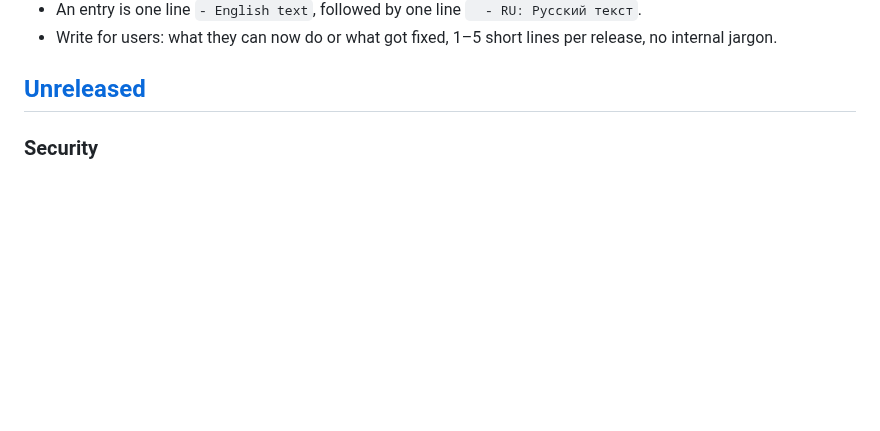
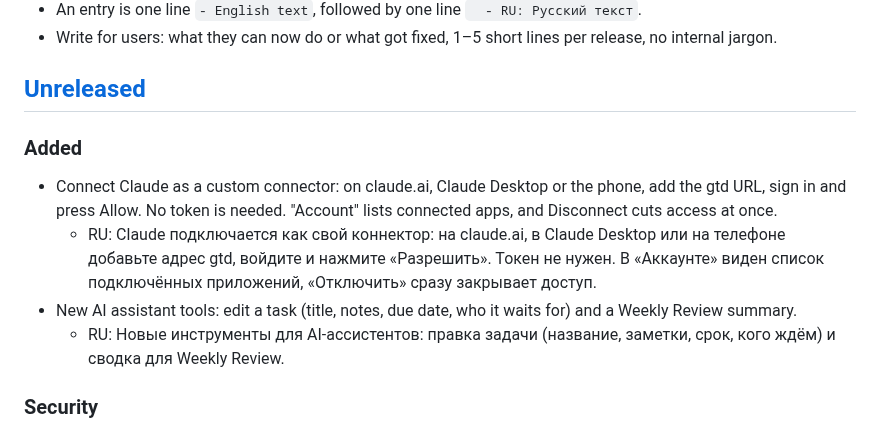
Before and after one commit to alxndr-bnd/gtd, a Markdown page: CHANGELOG.md, the part around the change. Rendered like a GitHub page; blank space fills up the shorter version.

Commit message:
CHANGELOG: MCP OAuth connector and new tools (SERBITO-375)
Co-Authored-By: Claude Opus 5.5 <noreply@anthropic.com>

```diff
--- a/CHANGELOG.md
+++ b/CHANGELOG.md
@@ -15,6 +15,12 @@ shows the page in both languages. `changelog.py` parses this file for the site a
 - Write for users: what they can now do or what got fixed, 1–5 short lines per release, no internal jargon.
 
 ## [Unreleased]
+
+### Added
+- Connect Claude as a custom connector: on claude.ai, Claude Desktop or the phone, add the gtd URL, sign in and press Allow. No token is needed. "Account" lists connected apps, and Disconnect cuts access at once.
+  - RU: Claude подключается как свой коннектор: на claude.ai, в Claude Desktop или на телефоне добавьте адрес gtd, войдите и нажмите «Разрешить». Токен не нужен. В «Аккаунте» виден список подключённых приложений, «Отключить» сразу закрывает доступ.
+- New AI assistant tools: edit a task (title, notes, due date, who it waits for) and a Weekly Review summary.
+  - RU: Новые инструменты для AI-ассистентов: правка задачи (название, заметки, срок, кого ждём) и сводка для Weekly Review.
 
 ### Security
 - Every deploy now checks that the site sends its security headers. If one is missing, the deploy stops.
```
